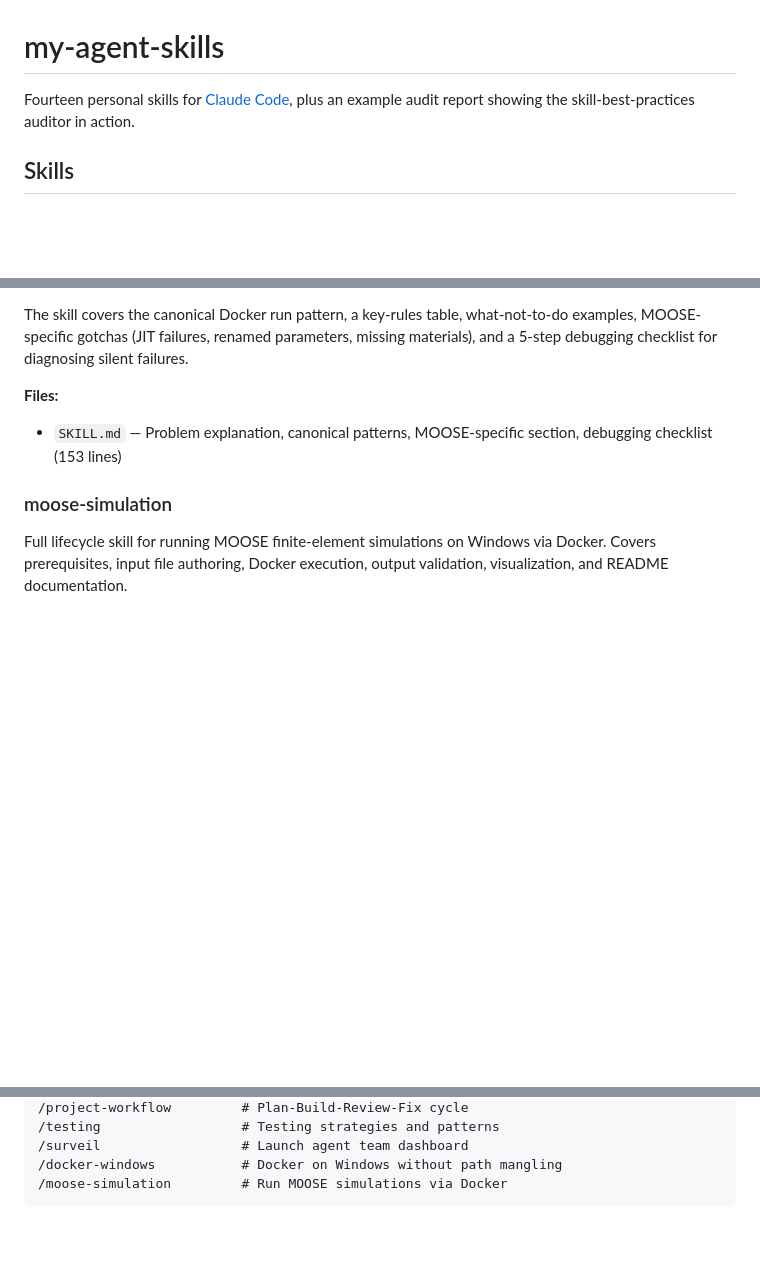
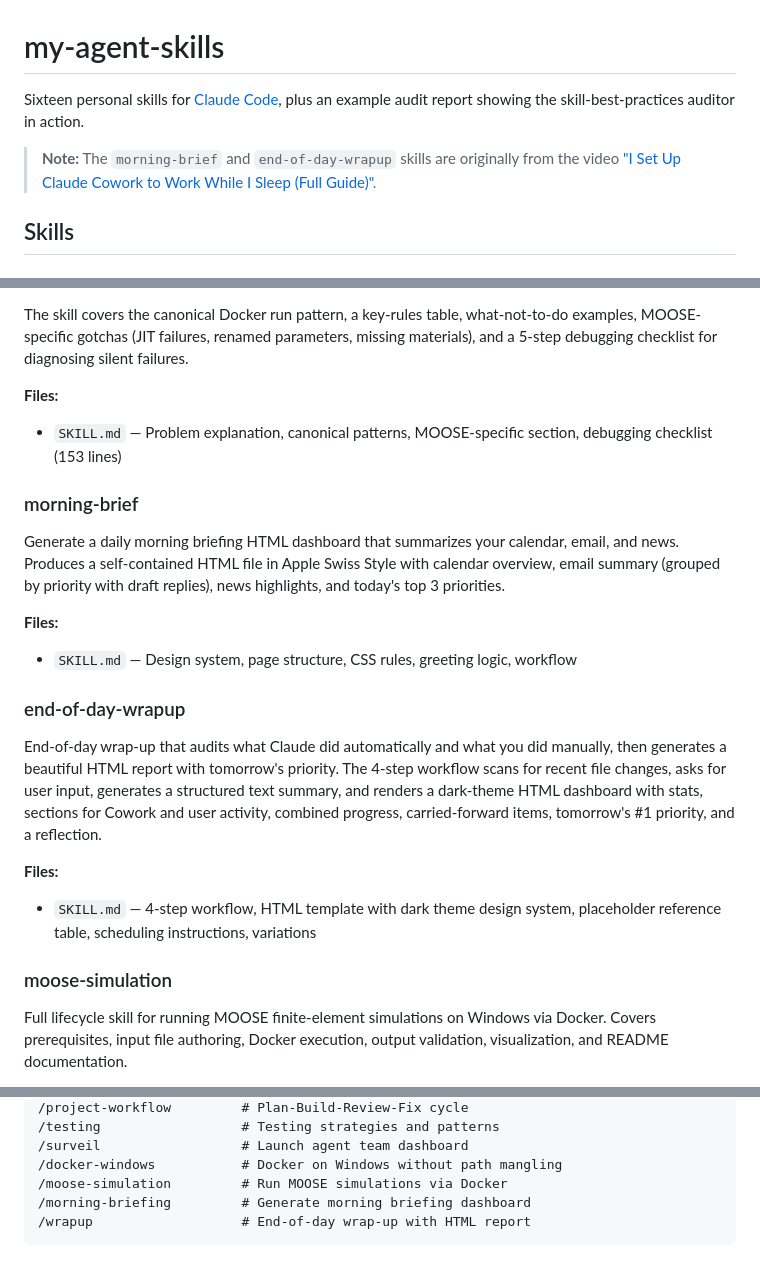
Before and after one commit to az9713/my-agent-skills, a Markdown page: README.md, 3 parts joined by grey strips. Drawn GitHub-style; blank space fills up the shorter version.

Commit message:
Add morning-brief and end-of-day-wrapup skills
Add two Claude Cowork skills for daily workflow automation:
- morning-brief: HTML dashboard with calendar, email, news summary
- end-of-day-wrapup: activity audit and HTML report with tomorrow's priority

Skills originally from "I Set Up Claude Cowork to Work While I Sleep (Full Guide)"
https://www.youtube.com/watch?v=Namp-sV0UEw&t=8s

Co-Authored-By: Claude Opus 4.6 <noreply@anthropic.com>

````diff
--- a/README.md
+++ b/README.md
@@ -1,6 +1,8 @@
 # my-agent-skills
 
-Fourteen personal skills for [Claude Code](https://claude.com/claude-code), plus an example audit report showing the skill-best-practices auditor in action.
+Sixteen personal skills for [Claude Code](https://claude.com/claude-code), plus an example audit report showing the skill-best-practices auditor in action.
+
+> **Note:** The `morning-brief` and `end-of-day-wrapup` skills are originally from the video ["I Set Up Claude Cowork to Work While I Sleep (Full Guide)"](https://www.youtube.com/watch?v=Namp-sV0UEw&t=8s).
 
 ## Skills
 
@@ -135,6 +137,20 @@ The skill covers the canonical Docker run pattern, a key-rules table, what-not-t
 **Files:**
 - `SKILL.md` — Problem explanation, canonical patterns, MOOSE-specific section, debugging checklist (153 lines)
 
+### morning-brief
+
+Generate a daily morning briefing HTML dashboard that summarizes your calendar, email, and news. Produces a self-contained HTML file in Apple Swiss Style with calendar overview, email summary (grouped by priority with draft replies), news highlights, and today's top 3 priorities.
+
+**Files:**
+- `SKILL.md` — Design system, page structure, CSS rules, greeting logic, workflow
+
+### end-of-day-wrapup
+
+End-of-day wrap-up that audits what Claude did automatically and what you did manually, then generates a beautiful HTML report with tomorrow's priority. The 4-step workflow scans for recent file changes, asks for user input, generates a structured text summary, and renders a dark-theme HTML dashboard with stats, sections for Cowork and user activity, combined progress, carried-forward items, tomorrow's #1 priority, and a reflection.
+
+**Files:**
+- `SKILL.md` — 4-step workflow, HTML template with dark theme design system, placeholder reference table, scheduling instructions, variations
+
 ### moose-simulation
 
 Full lifecycle skill for running MOOSE finite-element simulations on Windows via Docker. Covers prerequisites, input file authoring, Docker execution, output validation, visualization, and README documentation.
@@ -206,4 +222,6 @@ Skills activate automatically when Claude detects a matching request, or can be
 /surveil                  # Launch agent team dashboard
 /docker-windows           # Docker on Windows without path mangling
 /moose-simulation         # Run MOOSE simulations via Docker
+/morning-briefing         # Generate morning briefing dashboard
+/wrapup                   # End-of-day wrap-up with HTML report
 ```
````
Also changed, not shown: 2 other files.
